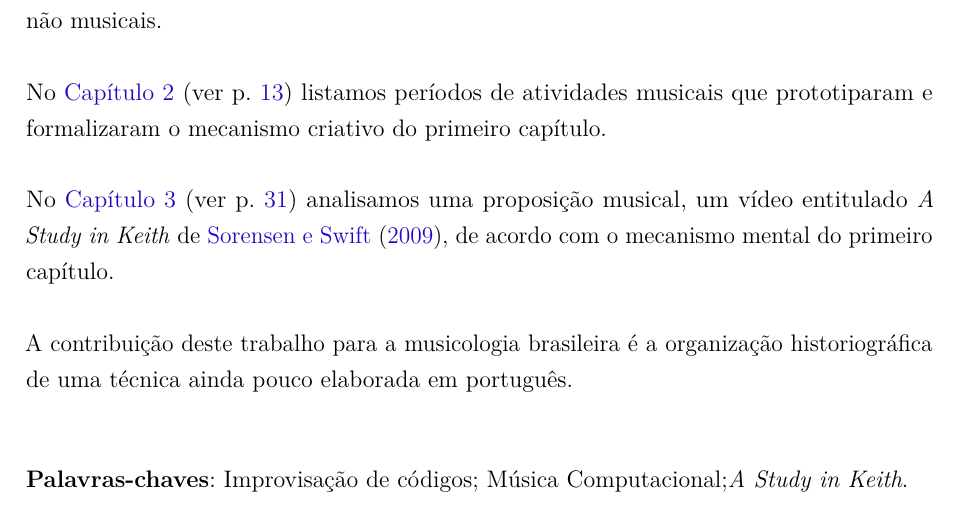
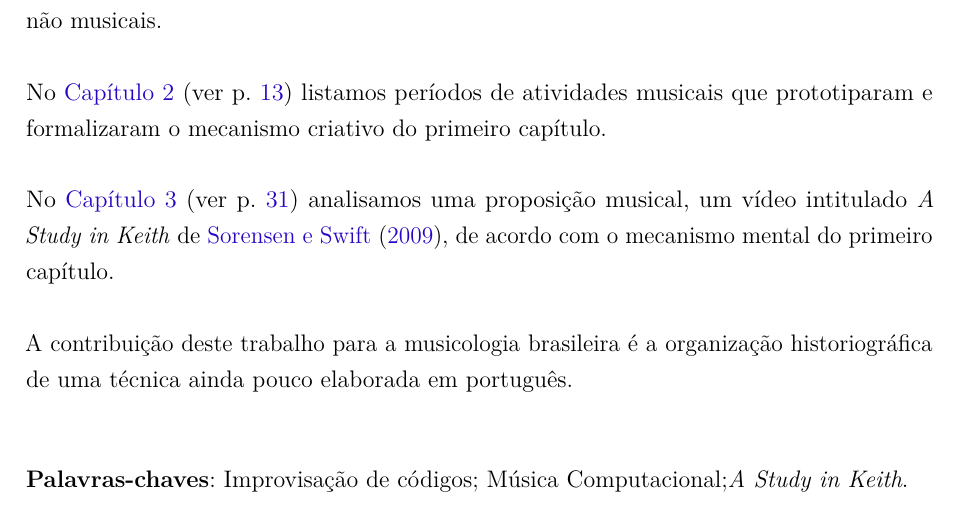
Before and after one commit to lunhg/mestrado, a LaTeX thesis (main.tex, which reads resumos.tex): part of page 8 of 75, cut so that both start at the same text. Compiled offline with pdfLaTeX.

Commit message:
Corrigido erro ortográfico

```diff
--- a/resumos.tex
+++ b/resumos.tex
@@ -12,7 +12,7 @@ No \autoref{cap:introducao} (ver p.~\pageref{cap:introducao}) destacamos um meca
 No \autoref{cap:protohistoria} (ver p.~\pageref{cap:protohistoria}) listamos  períodos de atividades musicais que prototiparam e formalizaram o mecanismo criativo do primeiro capítulo.
 
 No \autoref{cap:estudos_de_caso} (ver p.~\pageref{cap:estudos_de_caso}) analisamos uma proposição musical,
-um vídeo entitulado \emph{A Study in Keith} de \citeonline{sorensen_keith_2009}, de acordo com o mecanismo mental do primeiro capítulo.
+um vídeo intitulado \emph{A Study in Keith} de \citeonline{sorensen_keith_2009}, de acordo com o mecanismo mental do primeiro capítulo.
 
 A contribuição deste trabalho para a musicologia brasileira é a organização historiográfica de uma técnica ainda pouco elaborada em português.
 
```
